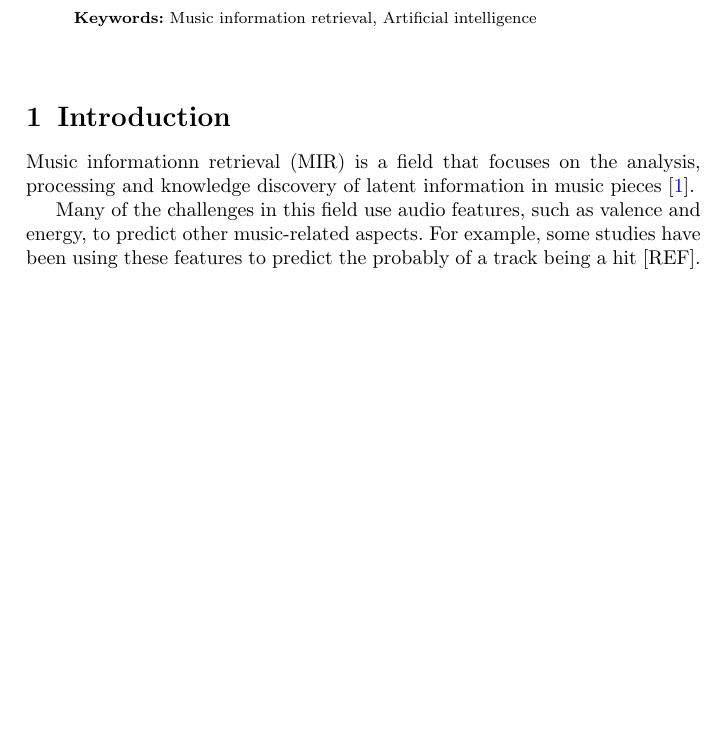
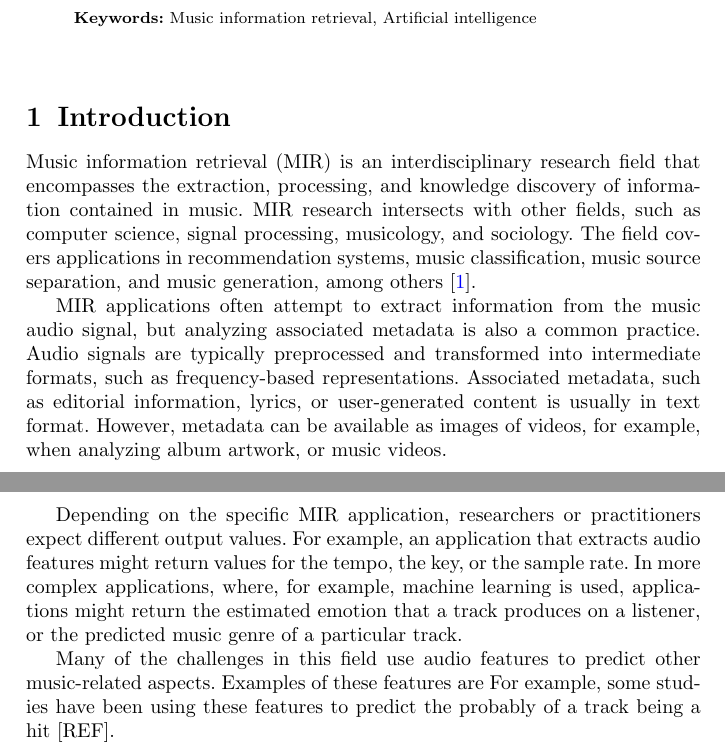
Before and after one commit to jramcast/music-recommendation, a LaTeX paper (paper/main.tex): part of page 1 of 13 before the commit and two parts of pages 1 and 2 of 14 after it, the two joined at a grey line, cut so that both start at the same text, the shorter picture padded with empty space. Compiled offline with pdfLaTeX.

Commit message:
working on intro

```diff
--- a/paper/main.tex
+++ b/paper/main.tex
@@ -136,10 +136,26 @@
 
 \section{Introduction}\label{sec1}
 
-Music informationn retrieval (MIR) is a field that focuses on the analysis,
-processing and knowledge discovery of latent information in music pieces \cite{ramirez2020machine}.
+Music information retrieval (MIR) is an interdisciplinary research field that encompasses the extraction,
+processing, and knowledge discovery of information contained in music.
+MIR research intersects with other fields, such as computer science, signal processing, musicology, and sociology.
+The field covers applications in recommendation systems, music classification,
+music source separation, and music generation, among others \cite{ramirez2020machine}.
 
-Many of the challenges in this field use audio features, such as valence and energy, to predict other music-related aspects.
+MIR applications often attempt to extract information from the music audio signal,
+but analyzing associated metadata is also a common practice.
+Audio signals are typically preprocessed and transformed into intermediate formats, such as frequency-based representations.
+Associated metadata, such as editorial information, lyrics, or user-generated content is usually in text format.
+However, metadata can be available as images of videos, for example, when analyzing album artwork, or music videos.
+
+Depending on the specific MIR application, researchers or practitioners expect different output values.
+For example, an application that extracts audio features might return values for the tempo, the key, or the sample rate.
+In more complex applications, where, for example, machine learning is used, applications might return the estimated emotion that a track produces on a listener, or the predicted music genre of a particular track.
+
+
+
+Many of the challenges in this field use audio features to predict other music-related aspects.
+Examples of these features are
 For example, some studies have been using these features to predict the probably of a track being a hit [REF].
 
 To make these predictions, researchers have been using machine learning models, specially over the past few years.
```
Also changed, not shown: paper/main.pdf, 1 other file.
